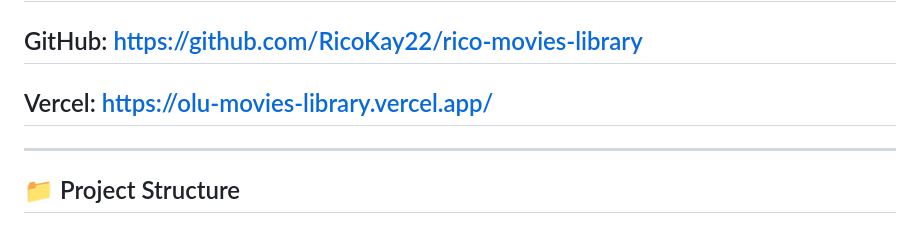
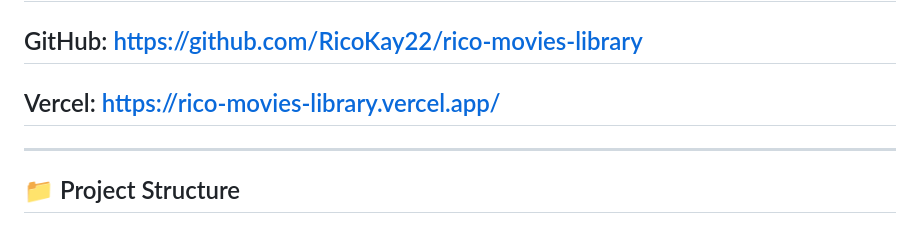
Before and after one commit to RicoKay22/rico-movies-library, a Markdown page: README.md, the part around the change. Rendered like a GitHub page.

Commit message:
changed live link on readme.md

```diff
--- a/README.md
+++ b/README.md
@@ -323,7 +323,7 @@ const API_KEYS = [
 
 ## 🚢 Deployment
 ## GitHub: https://github.com/RicoKay22/rico-movies-library
-## Vercel: https://olu-movies-library.vercel.app/
+## Vercel: https://rico-movies-library.vercel.app/
 ---
 
 ## 📁 Project Structure
```
